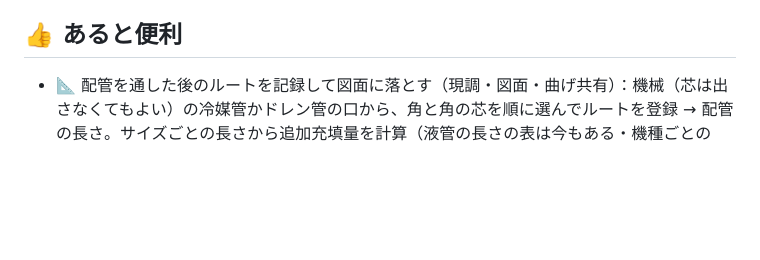
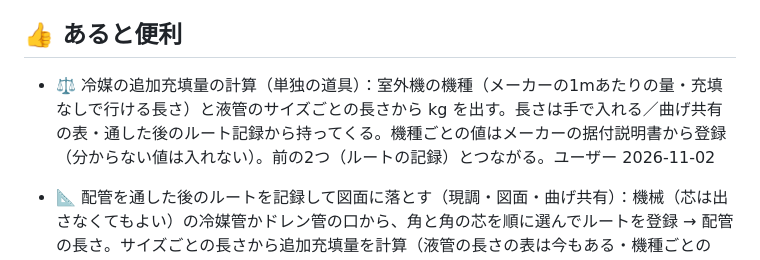
Before and after one commit to akija114/Reibai-Magememo, a Markdown page: docs/ideas.md, the part around the change. GitHub-like rendering; blank space fills up the shorter version.

Commit message:
アイデア帳：冷媒の追加充填量の計算
Co-Authored-By: Claude Opus 5.5 <noreply@anthropic.com>
Claude-Session: https://claude.ai/code/session_01HjbXaA8yFMTzXUvYJpiBJQ

```diff
--- a/docs/ideas.md
+++ b/docs/ideas.md
@@ -13,6 +13,7 @@
 
 
 ## 👍 あると便利
+- ⚖️ 冷媒の追加充填量の計算（単独の道具）：室外機の機種（メーカーの1mあたりの量・充填なしで行ける長さ）と液管のサイズごとの長さから kg を出す。長さは手で入れる／曲げ共有の表・通した後のルート記録から持ってくる。機種ごとの値はメーカーの据付説明書から登録（分からない値は入れない）。前の2つ（ルートの記録）とつながる。ユーザー 2026-11-02
 - 📐 配管を通した後のルートを記録して図面に落とす（現調・図面・曲げ共有）：機械（芯は出さなくてもよい）の冷媒管かドレン管の口から、角と角の芯を順に選んでルートを登録 → 配管の長さ。サイズごとの長さから追加充填量を計算（液管の長さの表は今もある・機種ごとの1mあたりの量が要る）。図面に落とせば配管の変更を伝えられ、図面を直す手間も減る。図面との合わせは基準を2つ（エアコンともう1か所）決める（2点で位置・向き・縮尺が決まる）。1つ前の「吊り物に沿ってカメラでルート」とつながる。ユーザー 2026-11-02
 - 📍 現場の吊り物に沿って配管ルートを決める（現調・曲げ共有）：機械と支持金物（吊りボルト・目印）が吊ってある現場で、カメラで ①機械の冷媒管かドレン管の口 → ②支持金物を順番にタップ → 芯と芯でルートの形（曲がる所・向き・だいたいの長さ）が決まる → 曲げのメモへ。カメラの寸法は合っているか分からないので、長さは測って入れ直す前提（「長さだけ先にメモ」とつなげる）。ユーザー 2026-11-02
 - 3年前の現場（2階建て・壁掛け49台＋4方向・2方向・厨房用天吊）の図面（1階・2階の総合図、PDFで1階3枚・2階3枚に分けて保存）と納入仕様書を参考に3Dを作る。①分けたPDFのページを1枚の図面につなげる（✅）②2方向（PL-RP40LA19）の外形図の数字が読めない（壁掛け・天吊は✅）（図面・機器）— 2026-11-01
```
